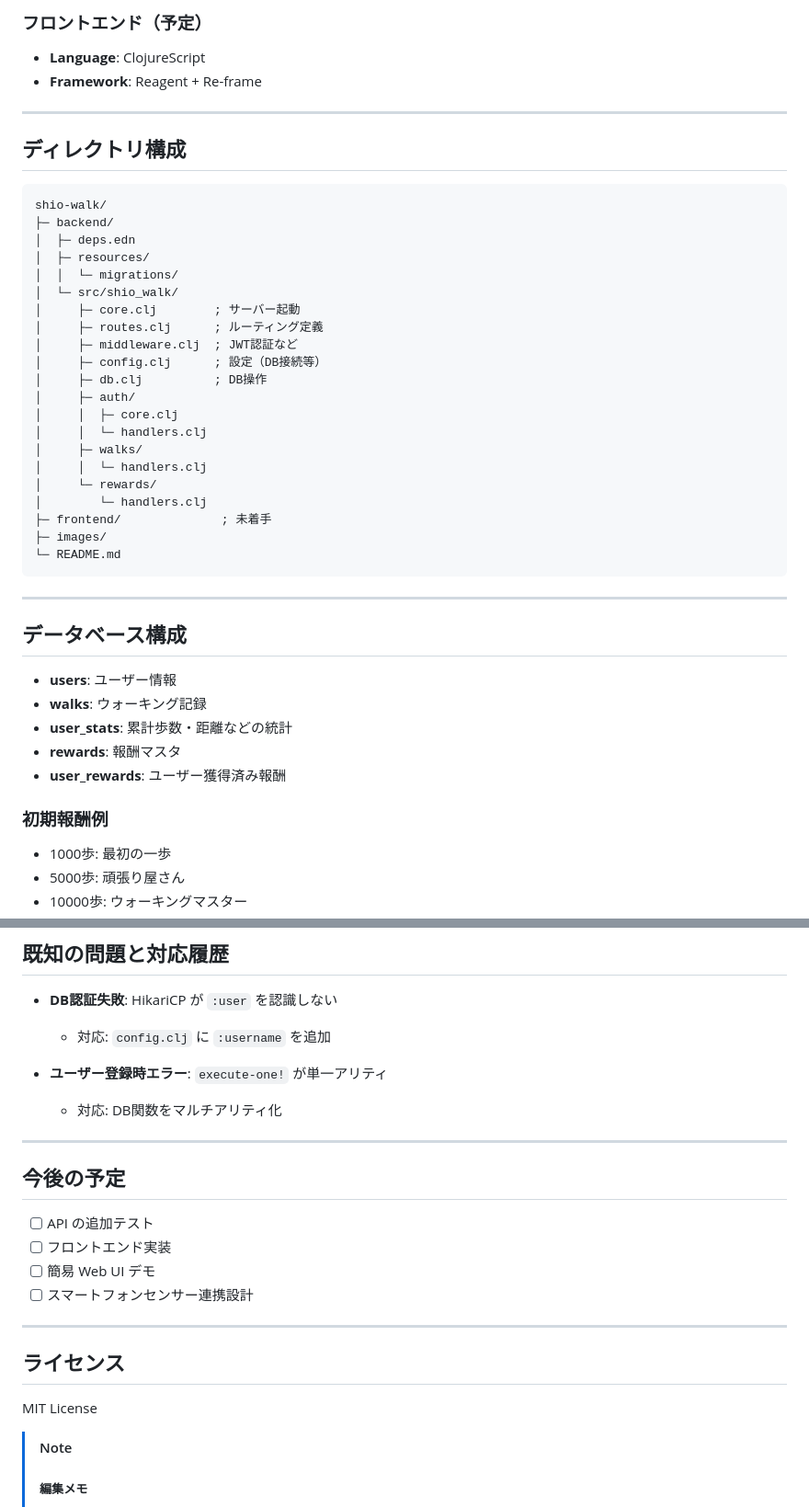
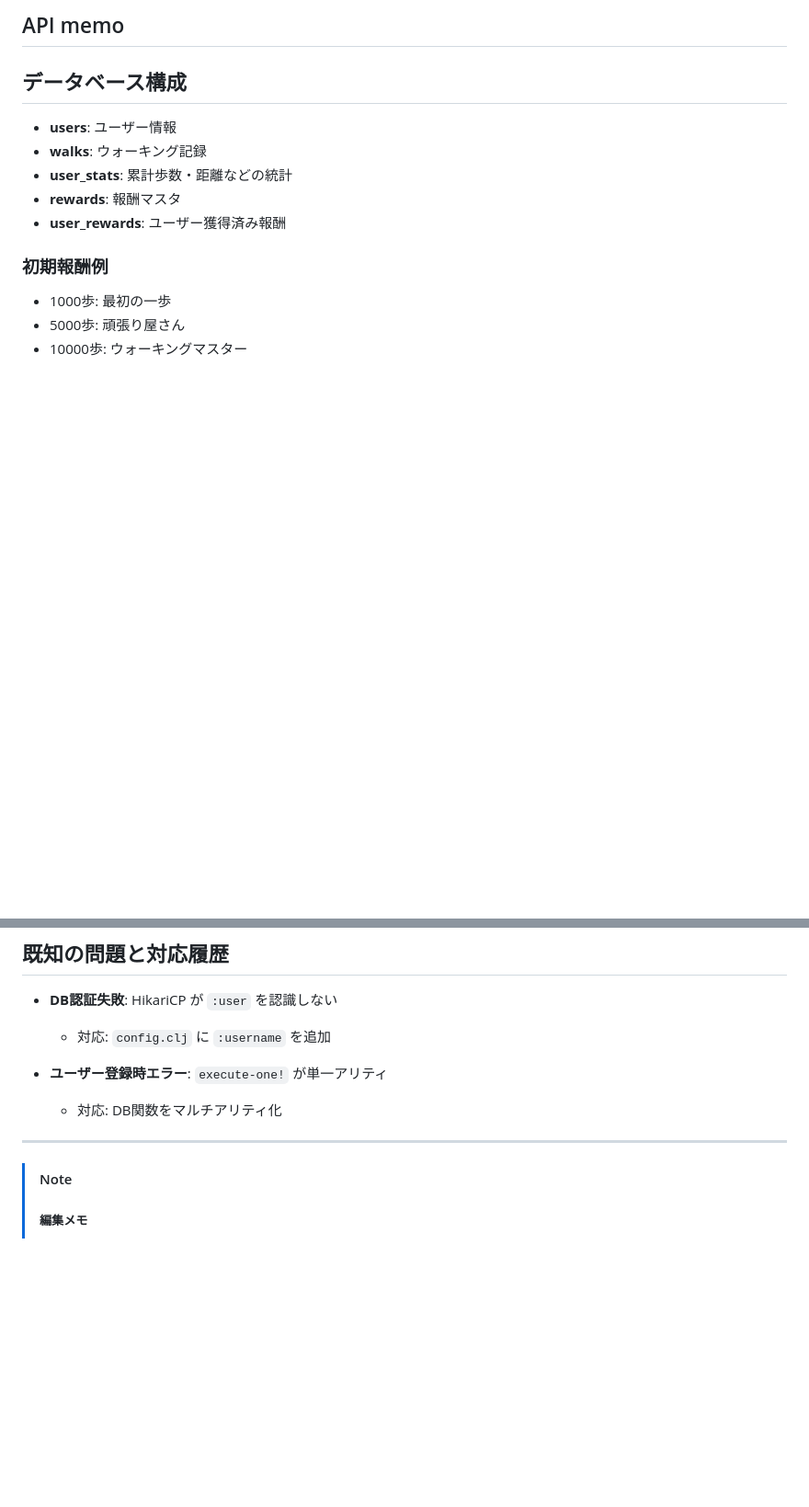
Before and after one commit to CountZeroNM/shio-walk, a Markdown page: README.md, 2 parts joined by grey strips. Shown at 92% size. Rendered like a GitHub page; blank space fills up the shorter version.

Commit message:
Refactor README by removing unnecessary sections
Removed project overview and development status sections from README.

````diff
--- a/README.md
+++ b/README.md
@@ -348,37 +293,4 @@ re-frame: overwriting :event handler for: walks-loaded
-### フロントエンド（予定）
-
-* **Language**: ClojureScript
-* **Framework**: Reagent + Re-frame
-
----
-
-## ディレクトリ構成
-
-```text
-shio-walk/
-├─ backend/
-│  ├─ deps.edn
-│  ├─ resources/
-│  │  └─ migrations/
-│  └─ src/shio_walk/
-│     ├─ core.clj        ; サーバー起動
-│     ├─ routes.clj      ; ルーティング定義
-│     ├─ middleware.clj  ; JWT認証など
-│     ├─ config.clj      ; 設定（DB接続等）
-│     ├─ db.clj          ; DB操作
-│     ├─ auth/
-│     │  ├─ core.clj
-│     │  └─ handlers.clj
-│     ├─ walks/
-│     │  └─ handlers.clj
-│     └─ rewards/
-│        └─ handlers.clj
-├─ frontend/              ; 未着手
-├─ images/
-└─ README.md
-```
-
----
+## API memo
 
 ## データベース構成
 
@@ -625,21 +537,6 @@ Authorization: Bearer <your-jwt-token>
 
 ---
 
-## 今後の予定
-
-* [ ] API の追加テスト
-* [ ] フロントエンド実装
-* [ ] 簡易 Web UI デモ
-* [ ] スマートフォンセンサー連携設計
-
----
-
-## ライセンス
-
-MIT License
-
-
-
 
 > [!NOTE]
 > ##### 編集メモ
````
Also changed, not shown: other parts of README.md (+0 -55 lines).
